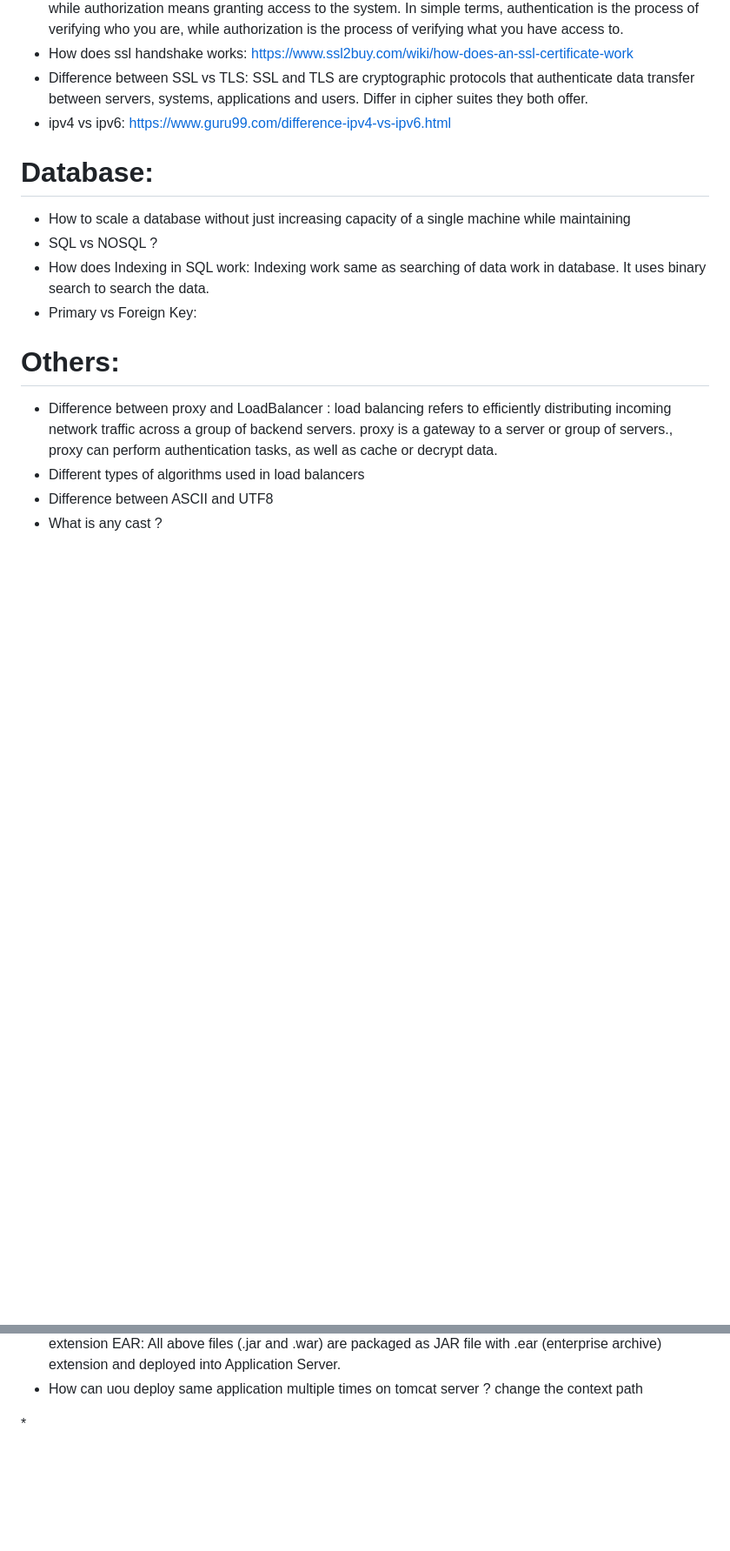
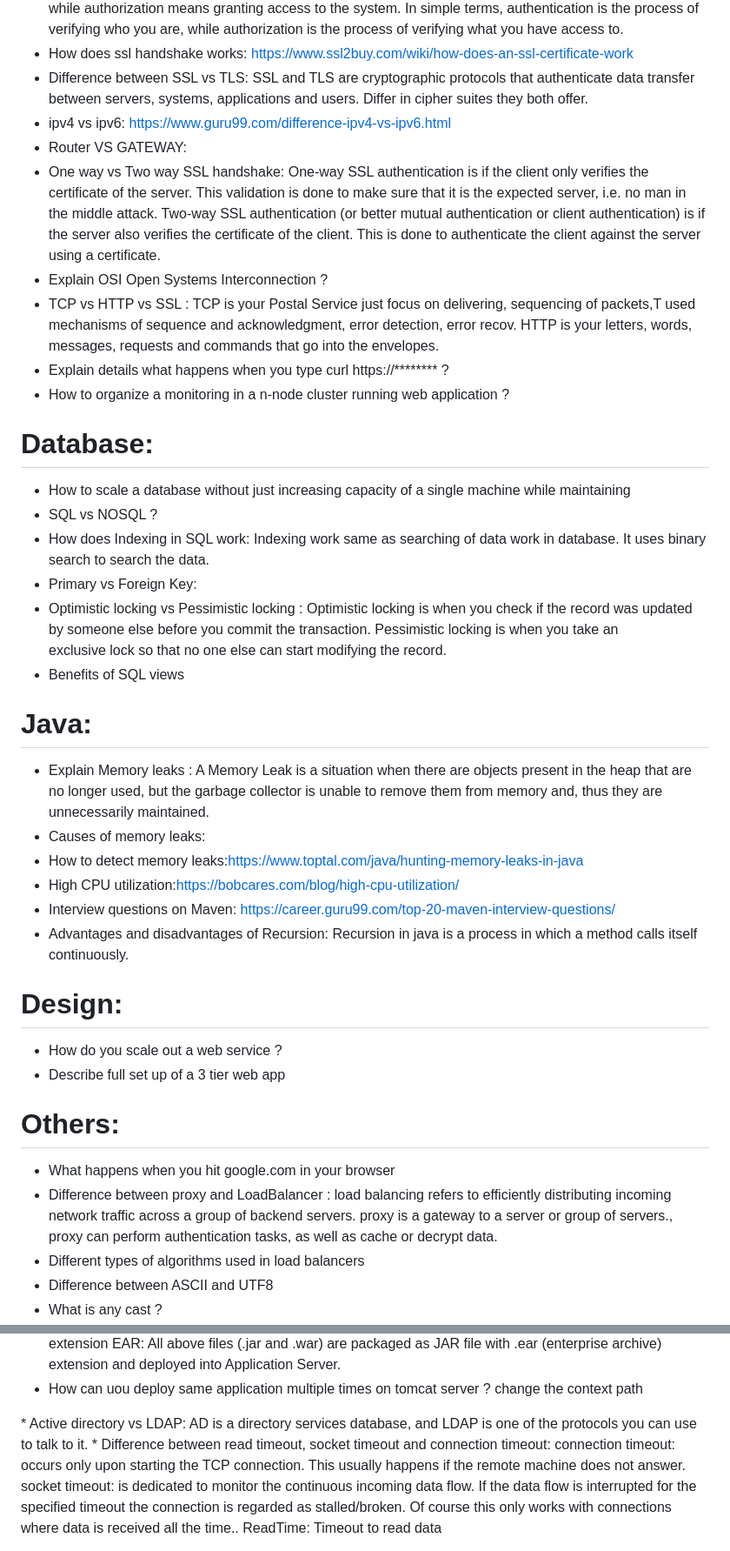
Before and after one commit to saiky-devops/devops, a Markdown page: DevOps-Interview-Questions/README.md, 2 parts joined by grey strips. Shown at 87% size. Drawn GitHub-style; blank space fills up the shorter version.

Commit message:
added few more questions..

```diff
--- a/DevOps-Interview-Questions/README.md
+++ b/DevOps-Interview-Questions/README.md
@@ -67,6 +85,13 @@ https://stackoverflow.com/questions/32164706/ec2-security-group-vs-iam-group
 * How does ssl handshake works: https://www.ssl2buy.com/wiki/how-does-an-ssl-certificate-work
 * Difference between SSL vs TLS:  SSL and TLS are cryptographic protocols that authenticate data transfer between servers, systems, applications and users. Differ in cipher suites they both offer.
 * ipv4 vs ipv6: https://www.guru99.com/difference-ipv4-vs-ipv6.html
+* Router VS GATEWAY:
+* One way vs Two way SSL handshake: One-way SSL authentication is if the client only verifies the certificate of the server. This validation is done to make sure that it is the expected server, i.e. no man in the middle attack.
+Two-way SSL authentication (or better mutual authentication or client authentication) is if the server also verifies the certificate of the client. This is done to authenticate the client against the server using a certificate.
+* Explain OSI Open Systems Interconnection ?
+* TCP vs HTTP vs SSL : TCP is your Postal Service just focus on delivering, sequencing of packets,T used mechanisms of sequence and acknowledgment, error detection, error recov. HTTP is your letters, words, messages, requests and commands that go into the envelopes.
+* Explain details what happens when you type curl https://******** ?
+* How to organize a monitoring in a n-node cluster running web application ?
 
 # Database:
 
@@ -74,13 +99,29 @@ https://stackoverflow.com/questions/32164706/ec2-security-group-vs-iam-group
 * SQL vs NOSQL ?
 * How does Indexing in SQL work: Indexing work same as searching of data work in database. It uses binary search to search the data.
 * Primary vs Foreign Key:
+* Optimistic locking vs Pessimistic locking : Optimistic locking is when you check if the record was updated by someone else before you commit the transaction. Pessimistic locking is when you take an exclusive lock so that no one else can start modifying the record.
+* Benefits of SQL views
 
 
+# Java:
 
+* Explain Memory leaks : A Memory Leak is a situation when there are objects present in the heap that are no longer used, but the garbage collector is unable to remove them from memory and, thus they are unnecessarily maintained.
+* Causes of memory leaks:
+* How to detect memory leaks:https://www.toptal.com/java/hunting-memory-leaks-in-java
+* High CPU utilization:https://bobcares.com/blog/high-cpu-utilization/
+* Interview questions on Maven: https://career.guru99.com/top-20-maven-interview-questions/
+* Advantages and disadvantages of Recursion: Recursion in java is a process in which a method calls itself continuously.
+
+
+# Design:
+
+* How do you scale out a web service ?
+* Describe full set up of a 3 tier web app
 
 
 # Others:
 
+* What happens when you hit google.com in your browser
 * Difference between proxy and LoadBalancer : load balancing refers to efficiently distributing incoming network traffic across a group of backend servers. proxy is a gateway to a server or group of servers., proxy can perform authentication tasks, as well as cache or decrypt data.
 * Different types of algorithms used in load balancers
 * Difference between ASCII and UTF8
@@ -98,4 +139,7 @@ EAR: All above files (.jar and .war) are packaged as JAR file with .ear (enterpr
 * How can uou deploy same application multiple times on tomcat server ? change the context path
   <Context docBase="c:\path\to\v1\app.war" path="/app/v1"/>
 <Context docBase="c:\path\to\v2\app.war" path="/app/v2"/>
-*
+* Active directory vs LDAP: AD is a directory services database, and LDAP is one of the protocols you can use to talk to it.
+*  Difference between read timeout, socket timeout and connection timeout: connection timeout: occurs only upon starting the TCP connection. This usually happens if the remote machine does not answer.
+socket timeout: is dedicated to monitor the continuous incoming data flow. If the data flow is interrupted for the specified timeout the connection is regarded as stalled/broken. Of course this only works with connections where data is received all the time..
+ReadTime: Timeout to read data
```
Also changed, not shown: other parts of DevOps-Interview-Questions/README.md (+24 -6 lines).
